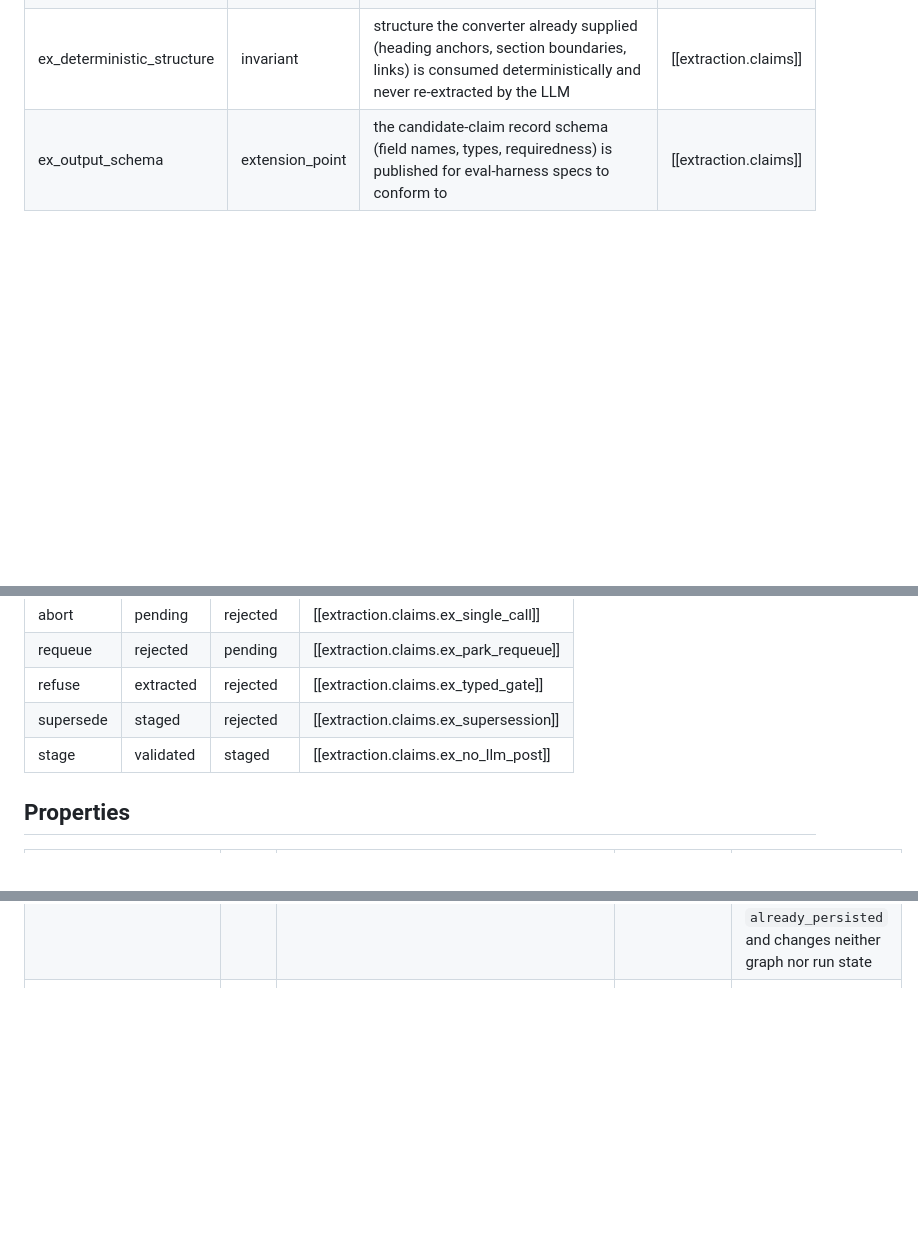
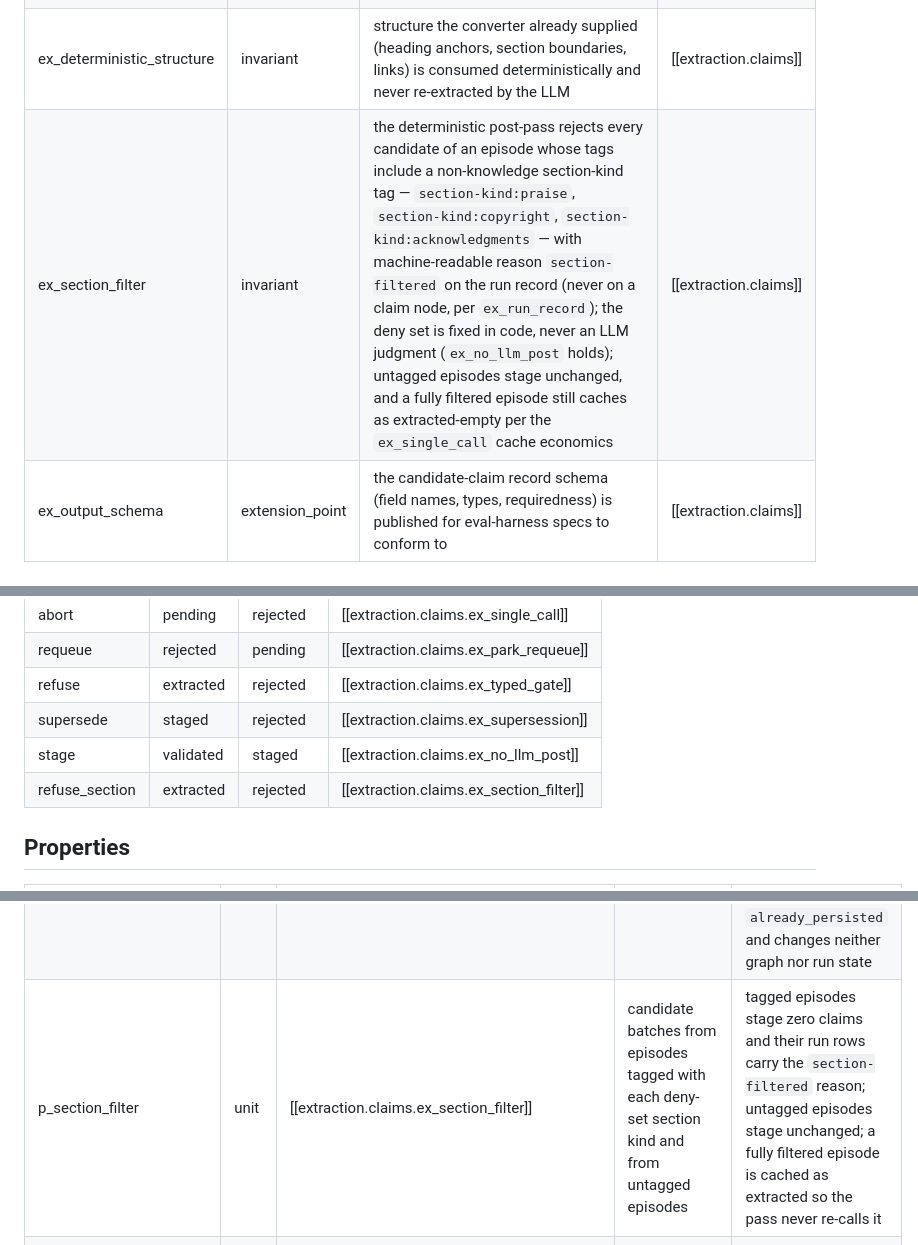
Before and after one commit to charly-vibes/bajan, a Markdown page: specs/extraction-claims.md, 3 parts joined by grey strips. Rendered like a GitHub page; blank space fills up the shorter version.

Commit message:
spec: ic_section_tags (ingestion.contract) + ex_section_filter (extraction.claims) — section-kind noise filter, gates green — bajan-0yg, bajan-ie0

```diff
--- a/specs/extraction-claims.md
+++ b/specs/extraction-claims.md
@@ -61,6 +61,7 @@ that could collide with a real span.
 | ex_reflection | advisory | the single extraction call includes a self-check that verifies candidate claims against the episode text and enriches change lineage, rendered as flags by a deterministic pass; it flags unsupported candidates and never introduces new ones, and it is not a second LLM call | [[extraction.claims]] |
 | ex_tag_inheritance | invariant | workspace tags and source metadata on an episode are inherited by every claim derived from it as a projection — the union over its lineage edges, resolved by walking `derived_from` at query time — and are never stored on the claim node | [[extraction.claims]] |
 | ex_deterministic_structure | invariant | structure the converter already supplied (heading anchors, section boundaries, links) is consumed deterministically and never re-extracted by the LLM | [[extraction.claims]] |
+| ex_section_filter | invariant | the deterministic post-pass rejects every candidate of an episode whose tags include a non-knowledge section-kind tag — `section-kind:praise`, `section-kind:copyright`, `section-kind:acknowledgments` — with machine-readable reason `section-filtered` on the run record (never on a claim node, per `ex_run_record`); the deny set is fixed in code, never an LLM judgment (`ex_no_llm_post` holds); untagged episodes stage unchanged, and a fully filtered episode still caches as extracted-empty per the `ex_single_call` cache economics | [[extraction.claims]] |
 | ex_output_schema | extension_point | the candidate-claim record schema (field names, types, requiredness) is published for eval-harness specs to conform to | [[extraction.claims]] |
 
 ## Model
@@ -84,6 +85,7 @@ that could collide with a real span.
 | refuse | extracted | rejected | [[extraction.claims.ex_typed_gate]] |
 | supersede | staged | rejected | [[extraction.claims.ex_supersession]] |
 | stage | validated | staged | [[extraction.claims.ex_no_llm_post]] |
+| refuse_section | extracted | rejected | [[extraction.claims.ex_section_filter]] |
 
 ## Properties
 
@@ -91,6 +93,7 @@ that could collide with a real span.
 |----|------|--------------|-----------|-----------|
 | p_single_call | unit | [[extraction.claims.ex_single_call]] | episode corpora ingested, re-ingested unchanged, and re-ingested with a bumped extractor version | exactly one successful call per (episode id, extractor version); re-ingest at the same version produces no new call and reuses cached output; a version bump re-extracts |
 | p_park_requeue | unit | [[extraction.claims.ex_park_requeue]] | episodes parked after retry-budget exhaustion, re-submitted unchanged, then re-run through extraction passes that fail again and succeed | the re-attempt pass starts a fresh retry budget and writes new run rows while prior parked rows persist with their reasons; success caches the output and ends the requeue cycle; renewed exhaustion parks again with a recorded reason; the unchanged re-submission itself emits `already_persisted` and changes neither graph nor run state |
+| p_section_filter | unit | [[extraction.claims.ex_section_filter]] | candidate batches from episodes tagged with each deny-set section kind and from untagged episodes | tagged episodes stage zero claims and their run rows carry the `section-filtered` reason; untagged episodes stage unchanged; a fully filtered episode is cached as extracted so the pass never re-calls it |
 | p_typed_gate | unit | [[extraction.claims.ex_typed_gate]] | candidate records mixing schema-valid, schema-violating, lineage-less, evidence-less, and zero-candidate episodes | only schema-valid lineage-bearing candidates with a passing evidence span reach `validated`; every violation lands in `rejected` unmodified; a zero-candidate episode caches as legitimately empty |
 | p_supersession | unit | [[extraction.claims.ex_supersession]] | episode corpora re-extracted at bumped extractor versions with prior output in `staged`, `active`, and `rejected` states | only prior-version `staged` claims become `rejected` with reason `superseded-by-reextraction`, lineage and evidence remaining queryable; `active` and `rejected` claims from any version never change status; active conflicts stage invalidation proposals; superseded claims re-enter `staged` only via explicit re-stage |
 | p_run_record | unit | [[extraction.claims.ex_run_record]] | extraction calls with success, repeated-failure, and gate-rejection outcomes | every call writes exactly one run row with episode id, extractor version, model id when present, timestamps, and finish status; every parked episode and gate rejection carries a machine-readable reason; claim nodes expose no reason field |
```
Also changed, not shown: specs/ingestion-contract.md (+2 -0 lines).
